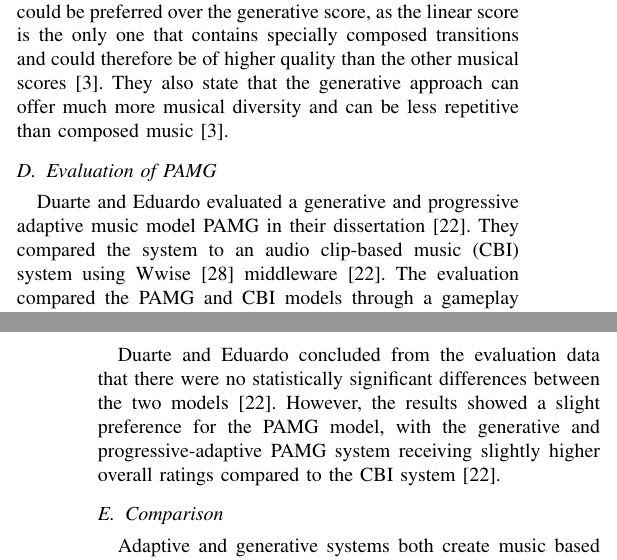
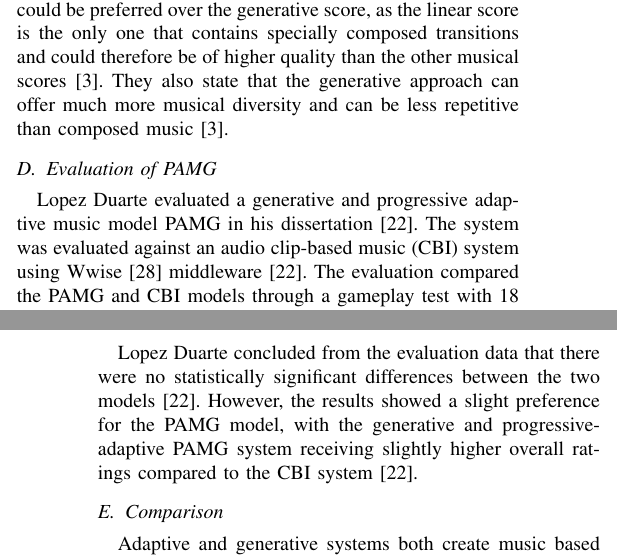
Before and after one commit to Aremju/videogame_music_generation_paper, a LaTeX paper (main.tex, which reads src/7_discussion.tex): two parts of the columns of pages 9 and 10 of 12, joined at a grey line, cut so that both start at the same text. Compiled offline with pdfLaTeX; a missing font is replaced by an installed copy or a similar font; a LaTeX package or settings file that is missing is left out.

Commit message:
change reference name

```diff
--- a/src/7_discussion.tex
+++ b/src/7_discussion.tex
@@ -67,11 +67,11 @@ They also state that the generative approach can offer much more musical diversi
 
 
 \subsection{Evaluation of PAMG}
-Duarte and Eduardo evaluated a generative and progressive adaptive music model PAMG in their dissertation \cite{lopez2023progressive}. They compared the system to an audio clip-based music (CBI) system using Wwise \cite{wwise} middleware \cite{lopez2023progressive}. The evaluation compared the PAMG and CBI models through a gameplay test with 18 participants \cite{lopez2023progressive}. The goal was to determine how the PAMG model impacts the gameplay experience compared to pre-recorded music in the CBI system \cite{lopez2023progressive}.
+Lopez Duarte evaluated a generative and progressive adaptive music model PAMG in his dissertation \cite{lopez2023progressive}. The system was evaluated against an audio clip-based music (CBI) system using Wwise \cite{wwise} middleware \cite{lopez2023progressive}. The evaluation compared the PAMG and CBI models through a gameplay test with 18 participants \cite{lopez2023progressive}. The goal was to determine how the PAMG model impacts the gameplay experience compared to pre-recorded music in the CBI system \cite{lopez2023progressive}.
 
 The participants were divided into two groups, “CBI first” and “PAMG first,” and played a video game created for the research \cite{lopez2023progressive}. Each group played the game twice, once with the PAMG system and once with the CBI system \cite{lopez2023progressive}. The “CBI first” group started with the CBI run, while the “PAMG first” group began with the PAMG system \cite{lopez2023progressive}.
 
-Duarte and Eduardo concluded from the evaluation data that there were no statistically significant differences between the two models \cite{lopez2023progressive}. However, the results showed a slight preference for the PAMG model, with the generative and progressive-adaptive PAMG system receiving slightly higher overall ratings compared to the CBI system \cite{lopez2023progressive}.
+Lopez Duarte concluded from the evaluation data that there were no statistically significant differences between the two models \cite{lopez2023progressive}. However, the results showed a slight preference for the PAMG model, with the generative and progressive-adaptive PAMG system receiving slightly higher overall ratings compared to the CBI system \cite{lopez2023progressive}.
 
 
 \subsection{Comparison}
```
Also changed, not shown: src/6_pamg.tex (+1 -1 lines), src/9_conclusion.tex (+1 -1 lines).
